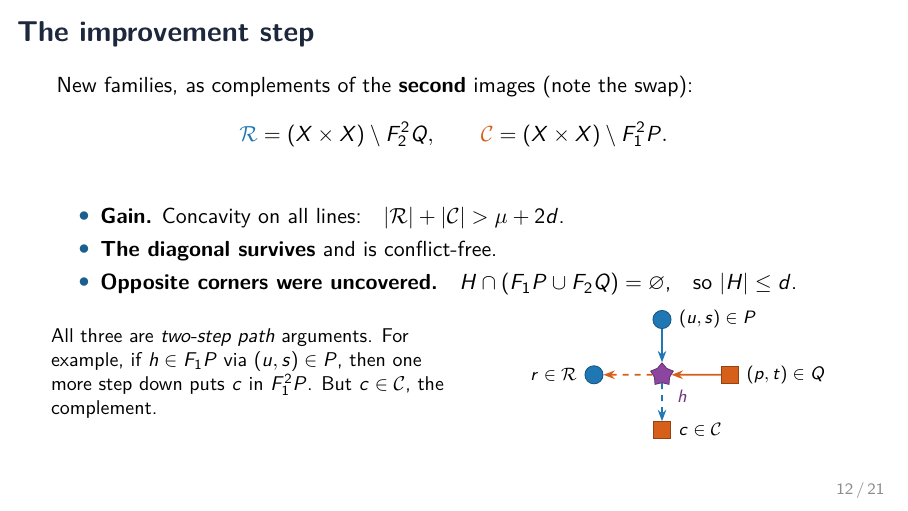
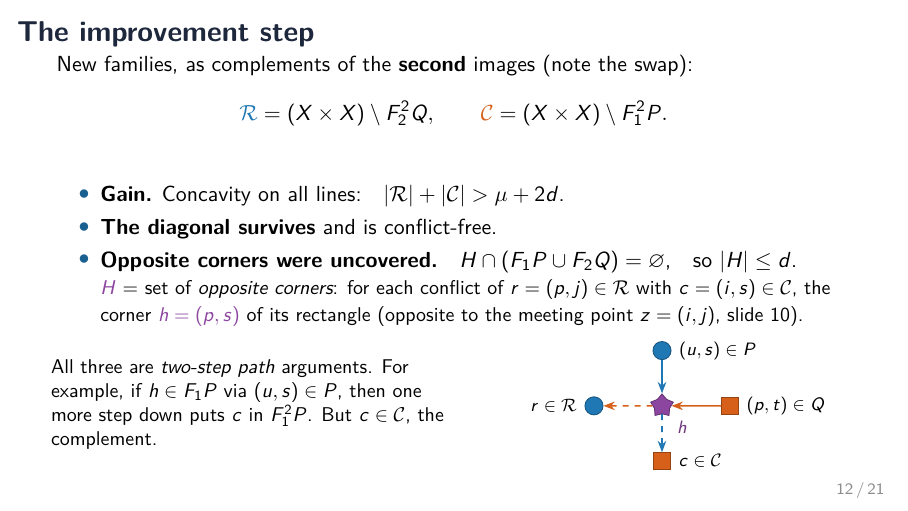
Before and after one commit to BLL4/Mathathon-seymoursecond, LaTeX slides (rewrite-claude-opus-5.5/slides/talk.tex): page 12 of 21. Compiled offline with pdfLaTeX.

Commit message:
Slides: define the opposite corners H on slide 12 where first used
Co-Authored-By: Claude Opus 5.5 <noreply@anthropic.com>

```diff
--- a/rewrite-claude-opus-5.5/slides/talk.tex
+++ b/rewrite-claude-opus-5.5/slides/talk.tex
@@ -410,7 +410,9 @@ New families, as complements of the \textbf{second} images (note the swap):
 \begin{itemize}
 \item \textbf{Gain.} Concavity on all lines:\quad $\abs\Rf+\abs\Cf>\mu+2d$.
 \item \textbf{The diagonal survives} and is conflict-free.
-\item \textbf{Opposite corners were uncovered.}\quad $H\cap(F_1P\cup F_2Q)=\varnothing$,\quad so $\abs H\le d$.
+\item \textbf{Opposite corners were uncovered.}\quad $H\cap(F_1P\cup F_2Q)=\varnothing$,\quad so $\abs H\le d$.\\
+{\small $\cH H$ = set of \emph{opposite corners}: for each conflict of $r=(p,j)\in\Rf$ with
+$c=(i,s)\in\Cf$, the corner $\cH{h=(p,s)}$ of its rectangle (opposite to the meeting point $z=(i,j)$, slide~10).}
 \end{itemize}
 \begin{columns}[c]
 \begin{column}{0.5\textwidth}
```
Also changed, not shown: rewrite-claude-opus-5.5/slides/talk.pdf.
